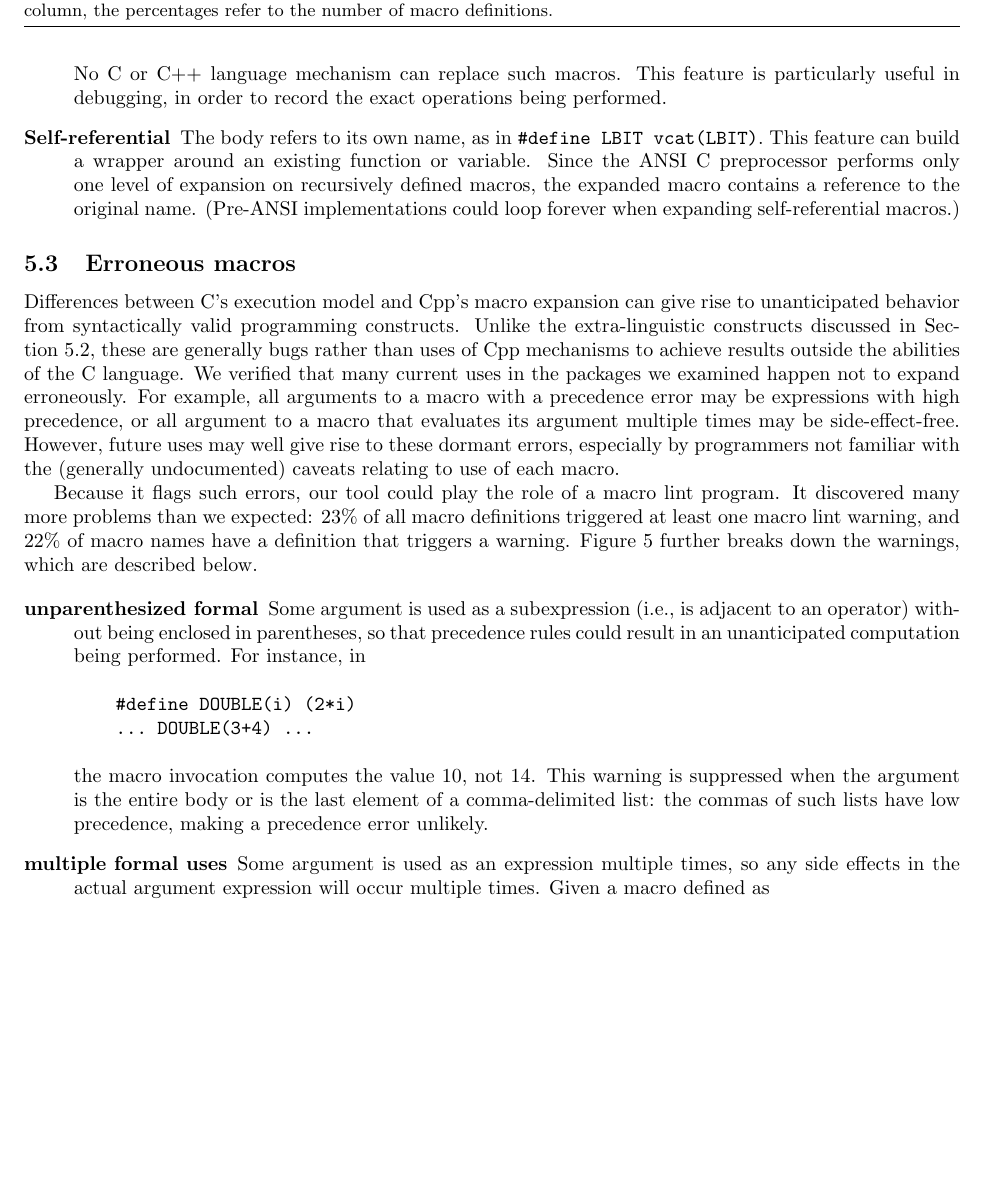
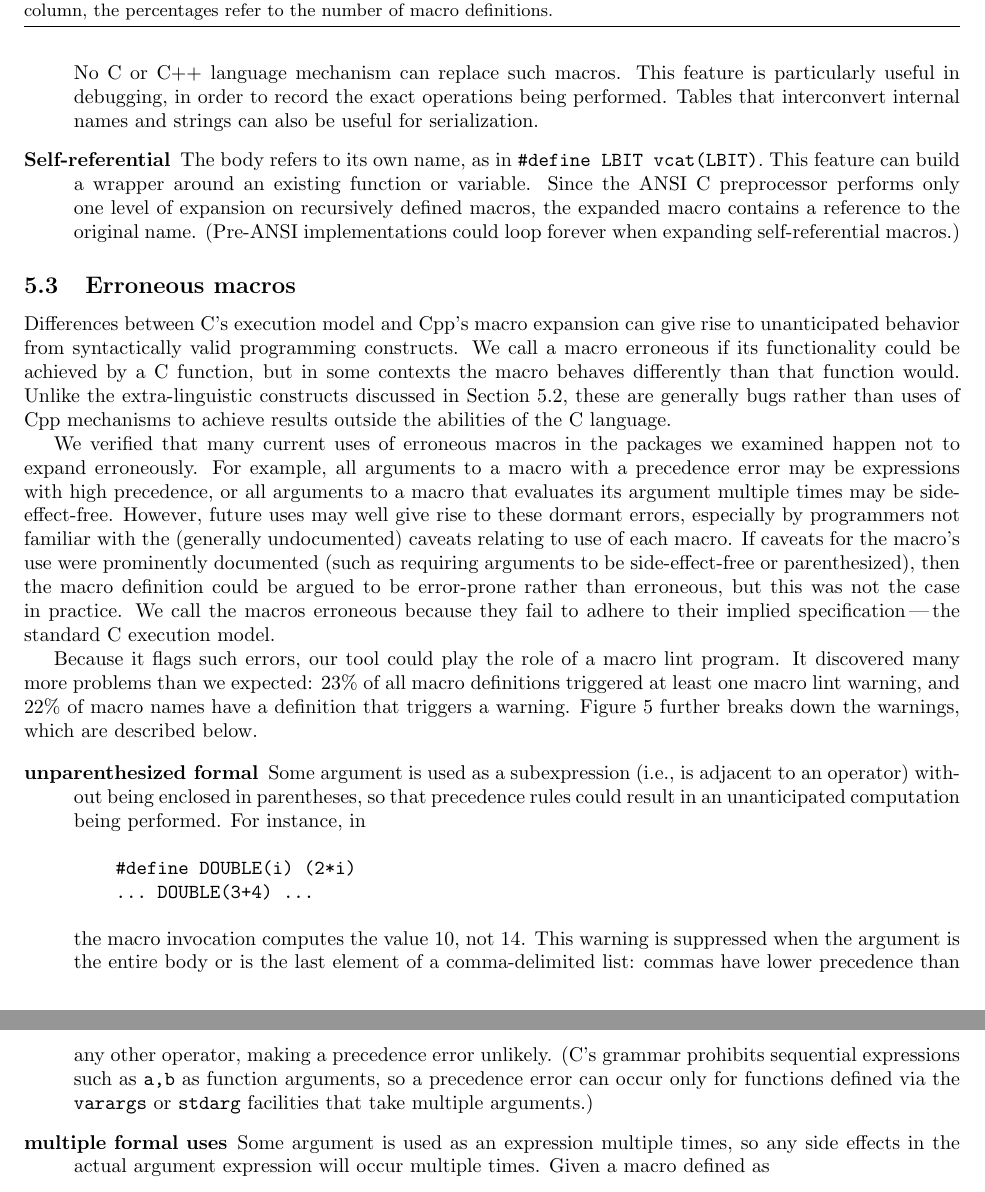
Before and after one commit to gjbadros/empirical_macros, a LaTeX paper (macros/papers/emp-use-2.tex): part of page 13 of 33 before the commit and two parts of pages 13 and 14 of 34 after it, the two joined at a grey line, cut so that both start at the same text, the shorter picture padded with empty space. Compiled offline with pdfLaTeX.

```diff
--- a/macros/papers/emp-use-2.tex
+++ b/macros/papers/emp-use-2.tex
@@ -1245,7 +1247,8 @@
 \end{verbatim}
   No C or C++ language mechanism can replace such macros.  This feature is
   particularly useful in debugging, in order to record the exact
-  operations being performed.
+  operations being performed.  Tables that interconvert internal names and
+  strings can also be useful for serialization.
 
 \item[Self-referential]
   The body refers to its own name, as in {\tt \#define LBIT vcat(LBIT)}.
@@ -1264,17 +1267,26 @@
 
 Differences between C's execution model and Cpp's macro expansion can give
 rise to unanticipated behavior from syntactically valid programming
-constructs.  Unlike the extra-linguistic constructs discussed in
-Section~\ref{sec:extra-linguistic}, these are generally bugs rather than
-uses of Cpp mechanisms to achieve results outside the abilities of the C
-language.  We verified that many current uses in the packages we examined
-happen not to expand erroneously.
-For example, all arguments to a macro with a
-precedence error may be expressions with high precedence, or all argument
-to a macro that evaluates its argument multiple times may be
+constructs.  We call a macro erroneous if its functionality could be
+achieved by a C function, but in some contexts the macro behaves
+differently than that function would.  Unlike the extra-linguistic
+constructs discussed in Section~\ref{sec:extra-linguistic}, these are
+generally bugs rather than uses of Cpp mechanisms to achieve results
+outside the abilities of the C language.
+
+We verified that many current uses of erroneous macros in the packages we
+examined happen not to expand erroneously.  For example, all arguments to a
+macro with a precedence error may be expressions with high precedence, or
+all arguments to a macro that evaluates its argument multiple times may be
 side-effect-free.  However, future uses may well give rise to these dormant
 errors, especially by programmers not familiar with the (generally
-undocumented) caveats relating to use of each macro.
+undocumented) caveats relating to use of each macro.  If caveats for the
+macro's use were prominently documented (such as requiring arguments to be
+side-effect-free or parenthesized), then the macro definition could be
+argued to be error-prone rather than erroneous, but this was not the case
+in practice.  We call the macros erroneous because they fail to adhere to
+their implied specification\,---\,the standard C execution model.
+
 
 \begin{figure}
   {\small\centerline{\input{tbl-lint.tex}}}
@@ -1308,8 +1320,13 @@
 \end{alltt}
         the macro invocation computes the value 10, not 14.
         This warning is suppressed when the argument is the entire body
-        or is the last element of a comma-delimited list:  the commas of
-        such lists have low precedence, making a precedence error unlikely.
+        or is the last element of a comma-delimited list:  commas have
+        lower precedence than any other operator, making a precedence error
+        unlikely.
+        (C's grammar prohibits sequential expressions such as {\tt a,b} as
+        function arguments, so a precedence error can occur only for
+        functions defined via the {\tt varargs} or {\tt stdarg} facilities
+        that take multiple arguments.)
 
 \item[multiple formal uses]
   Some argument is used as an expression multiple times, so any side
```
Also changed, not shown: macros/papers/evil.bib (+7 -4 lines), macros/papers/emp-use-2.tex (14 more changed lines), 1 other file.
